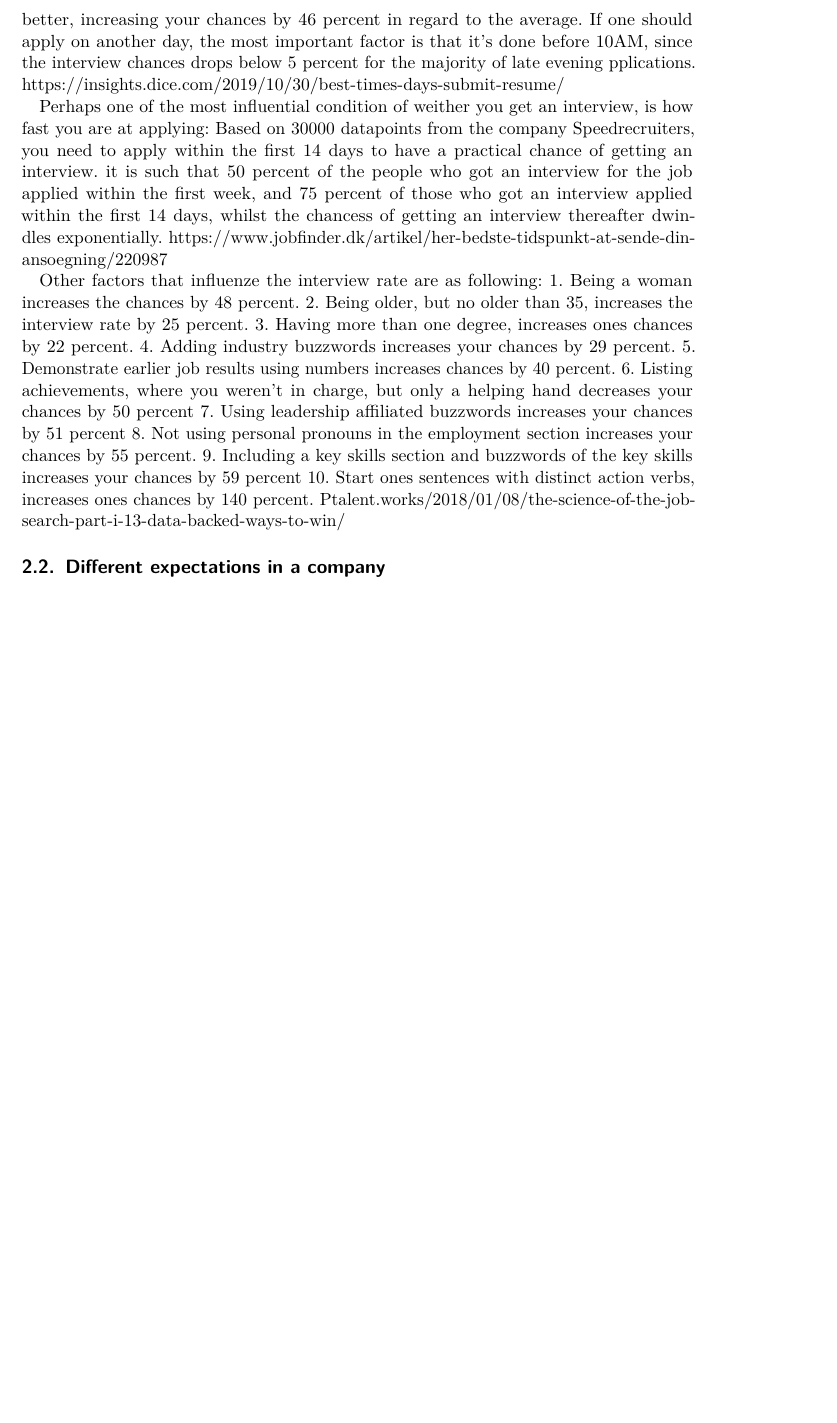
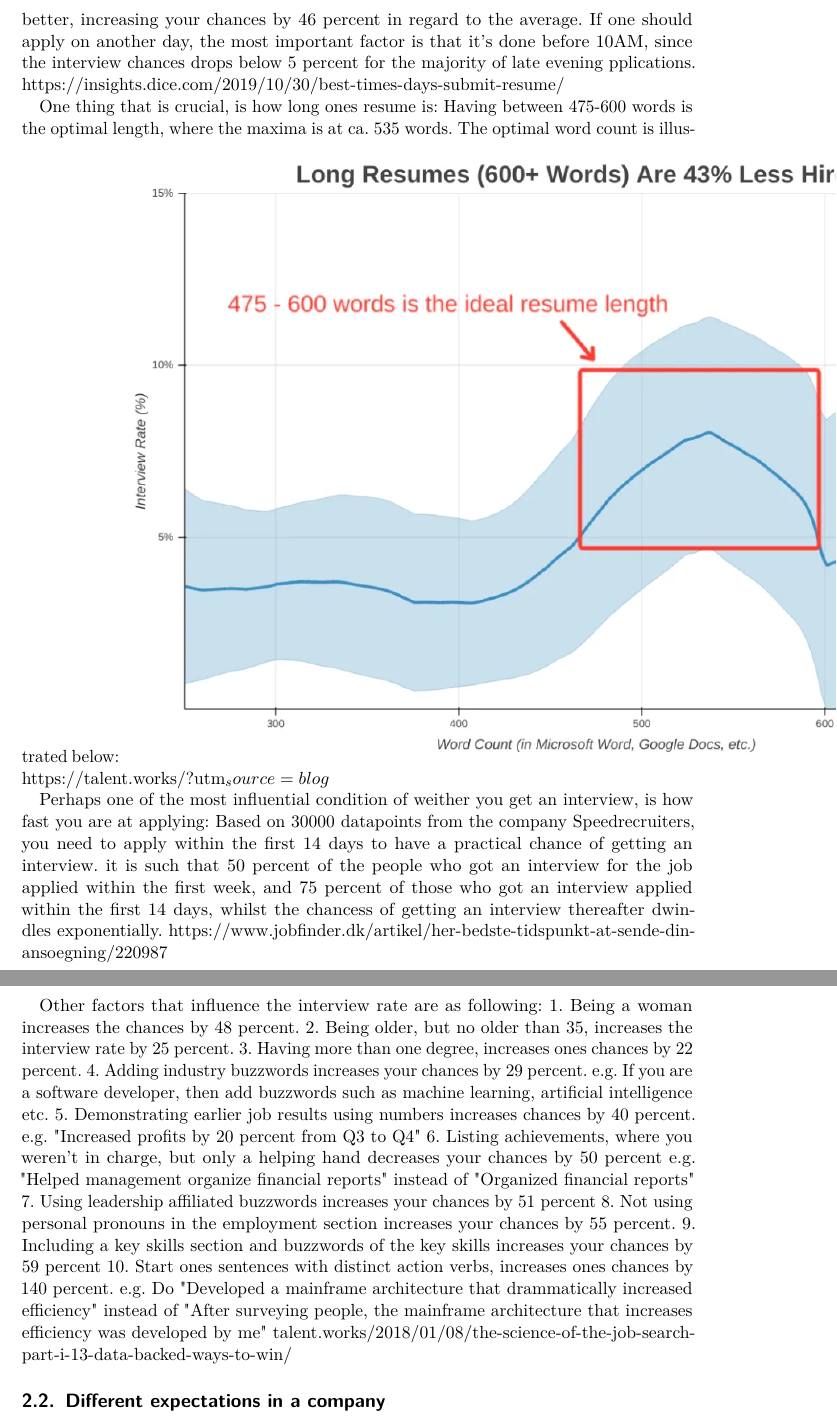
Before and after one commit to Mihusu/AAU-P1, a LaTeX document (docs/main.tex, which reads docs/sections/background.tex): part of page 5 of 8 before the commit and two parts of pages 5 and 6 of 9 after it, the two joined at a grey line, cut so that both start at the same text, the shorter picture padded with empty space. Compiled offline with pdfLaTeX.

Commit message:
Added some illustrations and examples to background data

```diff
--- a/docs/sections/background.tex
+++ b/docs/sections/background.tex
@@ -75,6 +75,13 @@ it's done before 10AM, since the interview chances drops below 5 percent for
 the majority of late evening pplications.
 https://insights.dice.com/2019/10/30/best-times-days-submit-resume/
 
+One thing that is crucial, is how long ones resume is:
+Having between 475-600 words is the optimal length, where the maxima is at
+ca. 535 words. The optimal word count is illustrated below:
+\includegraphics{figures/longresumegraph.png}
+https://talent.works/?utm_source=blog
+
+
 Perhaps one of the most influential condition of weither you get an interview,
 is how fast you are at applying:
 Based on 30000 datapoints from the company Speedrecruiters, you need
@@ -85,21 +92,28 @@ got an interview applied within the first 14 days, whilst the chancess of
 getting an interview thereafter dwindles exponentially.
 https://www.jobfinder.dk/artikel/her-bedste-tidspunkt-at-sende-din-ansoegning/220987
 
-Other factors that influenze the interview rate are as following:
+Other factors that influence the interview rate are as following:
 1. Being a woman increases the chances by 48 percent.
 2. Being older, but no older than 35, increases the interview rate by 25 percent.
 3. Having more than one degree, increases ones chances by 22 percent.
 4. Adding industry buzzwords increases your chances by 29 percent.
-5. Demonstrate earlier job results using numbers increases chances by 40 percent.
+   e.g. If you are a software developer, then add buzzwords such as machine learning,
+   artificial intelligence etc.
+5. Demonstrating earlier job results using numbers increases chances by 40 percent.
+   e.g. "Increased profits by 20 percent from Q3 to Q4"
 6. Listing achievements, where you weren't in charge, but only a helping hand
  decreases your chances by 50 percent
+   e.g. "Helped management organize financial reports" instead of "Organized financial reports"
 7. Using leadership affiliated buzzwords increases your chances by 51 percent
 8. Not using personal pronouns in the employment section increases your
 chances by 55 percent.
 9. Including a key skills section and buzzwords of the key skills increases your
  chances by 59 percent
 10. Start ones sentences with distinct action verbs, increases ones chances by 140 percent.
-Ptalent.works/2018/01/08/the-science-of-the-job-search-part-i-13-data-backed-ways-to-win/
+   e.g. Do "Developed a mainframe architecture that drammatically increased efficiency"
+   instead of "After surveying people, the mainframe architecture that increases efficiency was
+   developed by me"
+talent.works/2018/01/08/the-science-of-the-job-search-part-i-13-data-backed-ways-to-win/
 
 
 %how long does it take to actually get a job
```
Also changed, not shown: docs/sections/background.tex (6 more changed lines).
